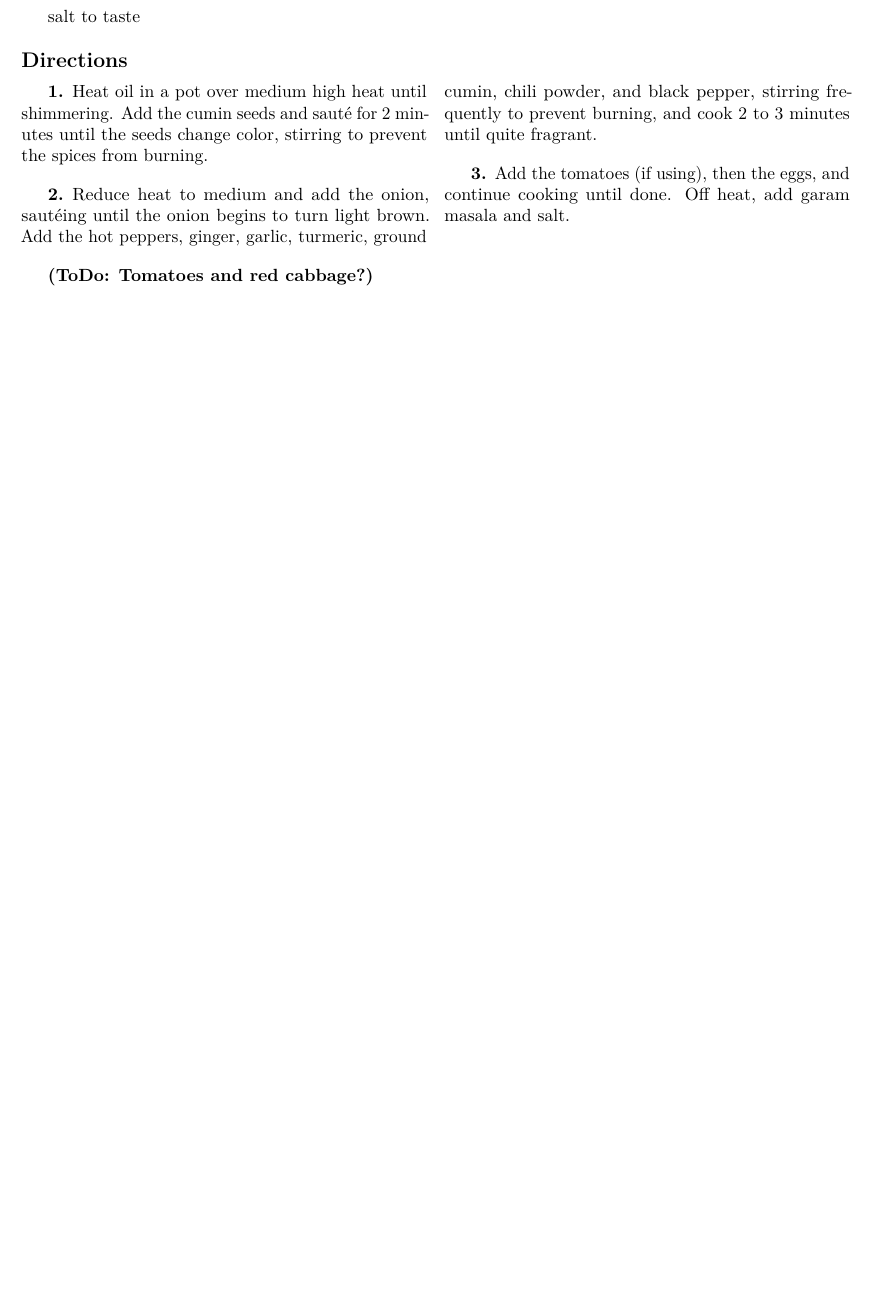
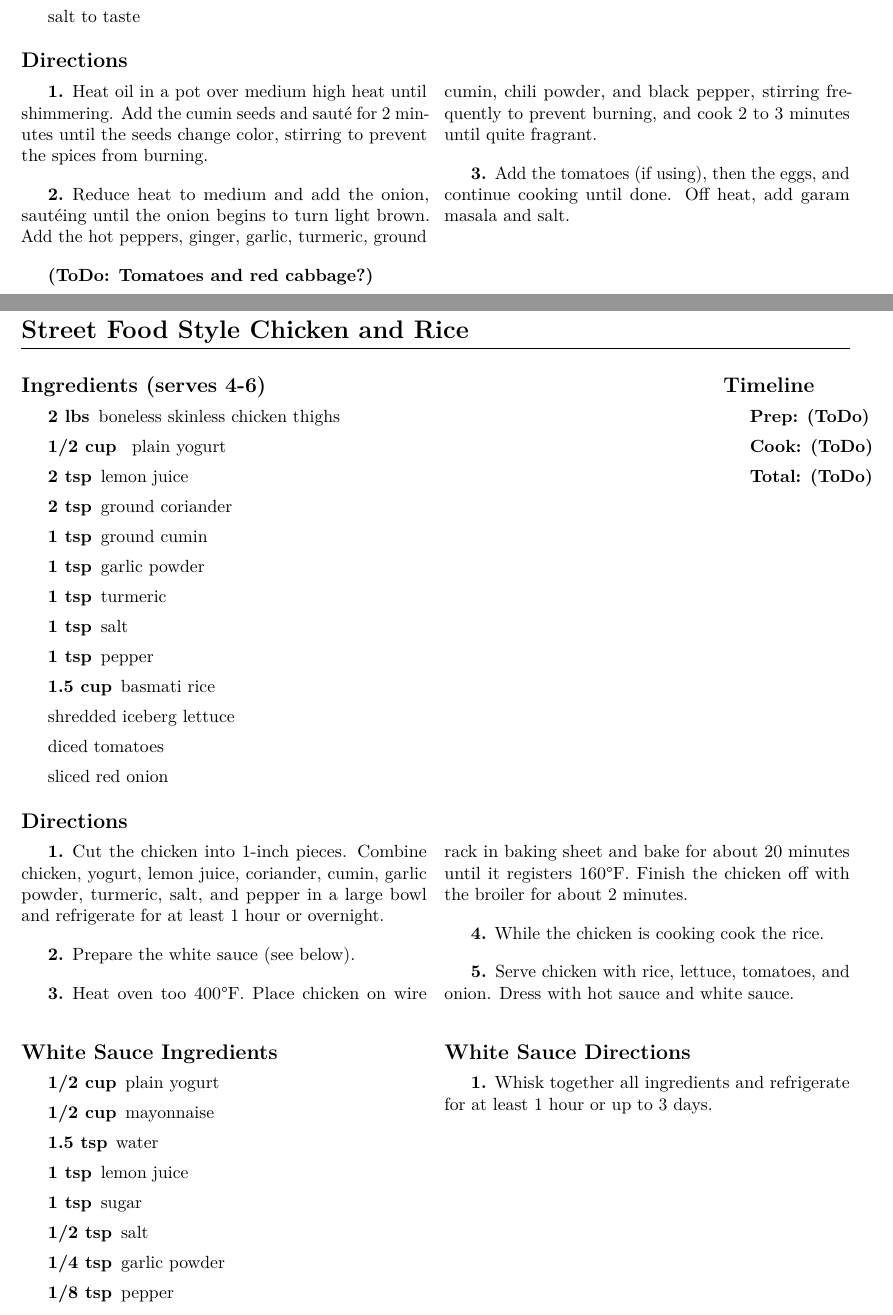
Before and after one commit to notmattmoore/recipes, a LaTeX thesis (recipes.tex): part of page 17 of 47 before the commit and two parts of pages 17 and 18 of 48 after it, the two joined at a grey line, cut so that both start at the same text, the shorter picture padded with empty space. Compiled offline with pdfLaTeX.

Commit message:
added street food style chicken and rice

```diff
--- a/recipes.tex
+++ b/recipes.tex
@@ -728,6 +728,75 @@
 \index{shrimp!Shrimp Scampi|see{\CICookbook[455]}}
 %---------------------------------------------------------------------------}}}1
 \erecipe{Steak}{\textit{see} \namepageref[ ]{notes:dinners_standalone}}
+\recipe{Street Food Style Chicken and Rice} \label{recipe:street_food_style_chicken_and_rice} % {{{1
+\index{Street Food Style Chicken and Rice}
+\index{chicken!Street Food Style Chicken and Rice}
+
+\begin{IT}
+  \begin{ingredients}[serves=4-6]
+    \item[2 lbs] boneless skinless chicken thighs
+    \item[1/2 cup ] plain yogurt
+    \item[2 tsp] lemon juice
+    \item[2 tsp] ground coriander
+    \item[1 tsp] ground cumin
+    \item[1 tsp] garlic powder
+    \item[1 tsp] turmeric
+    \item[1 tsp] salt
+    \item[1 tsp] pepper
+    \item[1.5 cup] basmati rice
+    \itemNL shredded iceberg lettuce
+    \itemNL diced tomatoes
+    \itemNL sliced red onion
+  \end{ingredients}
+
+  \switchcolumn
+
+  \begin{timeline}
+    \item[Prep:]  \todo
+    \item[Cook:]  \todo
+    \item[Total:] \todo
+  \end{timeline}
+\end{IT}
+
+\begin{directions}
+  \item Cut the chicken into 1-inch pieces. Combine chicken, yogurt, lemon
+  juice, coriander, cumin, garlic powder, turmeric, salt, and pepper in a large
+  bowl and refrigerate for at least 1 hour or overnight.
+
+  \item Prepare the white sauce (see below).
+
+  \item Heat oven too 400\degF. Place chicken on wire rack in baking sheet and
+  bake for about 20 minutes until it registers 160\degF. Finish the chicken off
+  with the broiler for about 2 minutes.
+
+  \item While the chicken is cooking cook the rice.
+
+  \item Serve chicken with rice, lettuce, tomatoes, and onion. Dress with hot
+  sauce and white sauce.
+\end{directions}
+
+\bigskip
+
+\begin{twocols}
+  \begin{ingredients}[title=White Sauce Ingredients]
+    \item[1/2 cup] plain yogurt
+    \item[1/2 cup] mayonnaise
+    \item[1.5 tsp] water
+    \item[1 tsp] lemon juice
+    \item[1 tsp] sugar
+    \item[1/2 tsp] salt
+    \item[1/4 tsp] garlic powder
+    \item[1/8 tsp] pepper
+  \end{ingredients}
+
+  \columnbreak
+
+  \begin{directions1col}[White Sauce Directions]
+    \item Whisk together all ingredients and refrigerate for at least 1 hour or
+    up to 3 days.
+  \end{directions1col}
+\end{twocols}
+%---------------------------------------------------------------------------}}}1
 \erecipe{Tacos}{\textit{see} \namepageref[ ]{notes:dinners_standalone}}
 \recipe{Vietnamese Braised Chicken} \label{recipe:vietnamese_braised_chicken} % {{{1
 \index{Vietnamese Braised Chicken}
```
